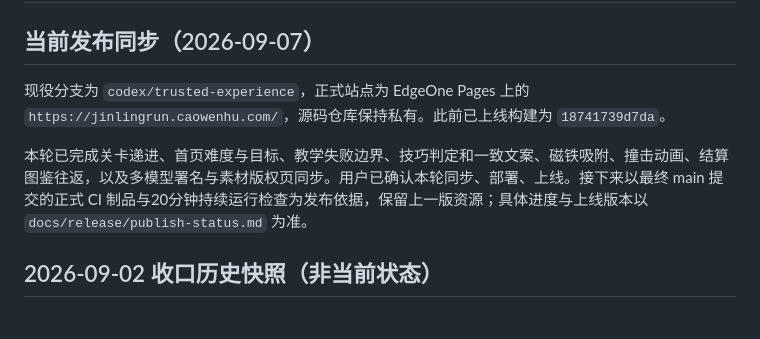
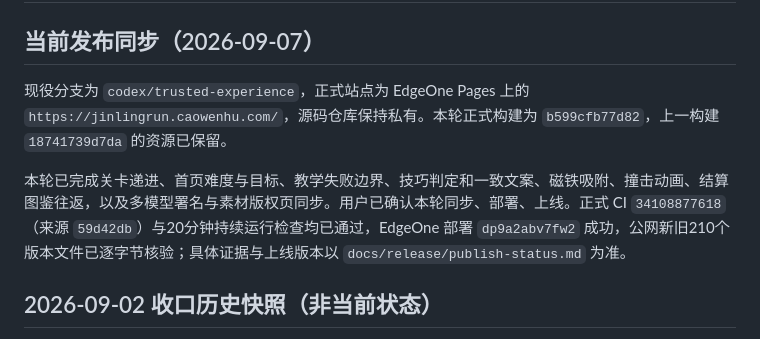
Before and after one commit to mckf111/DuckDuckRun, a Markdown page: MANUS_CONTEXT.md, the part around the change. Drawn GitHub-style.

```diff
--- a/MANUS_CONTEXT.md
+++ b/MANUS_CONTEXT.md
@@ -2,9 +2,9 @@
 
 ## 当前发布同步（2026-09-07）
 
-现役分支为 `codex/trusted-experience`，正式站点为 EdgeOne Pages 上的 `https://jinlingrun.caowenhu.com/`，源码仓库保持私有。此前已上线构建为 `18741739d7da`。
+现役分支为 `codex/trusted-experience`，正式站点为 EdgeOne Pages 上的 `https://jinlingrun.caowenhu.com/`，源码仓库保持私有。本轮正式构建为 `b599cfb77d82`，上一构建 `18741739d7da` 的资源已保留。
 
-本轮已完成关卡递进、首页难度与目标、教学失败边界、技巧判定和一致文案、磁铁吸附、撞击动画、结算图鉴往返，以及多模型署名与素材版权页同步。用户已确认本轮同步、部署、上线。接下来以最终 main 提交的正式 CI 制品与20分钟持续运行检查为发布依据，保留上一版资源；具体进度与上线版本以 `docs/release/publish-status.md` 为准。
+本轮已完成关卡递进、首页难度与目标、教学失败边界、技巧判定和一致文案、磁铁吸附、撞击动画、结算图鉴往返，以及多模型署名与素材版权页同步。用户已确认本轮同步、部署、上线。正式 CI `34108877618`（来源 `59d42db`）与20分钟持续运行检查均已通过，EdgeOne 部署 `dp9a2abv7fw2` 成功，公网新旧210个版本文件已逐字节核验；具体证据与上线版本以 `docs/release/publish-status.md` 为准。
 
 ## 2026-09-02 收口历史快照（非当前状态）
 
```
Also changed, not shown: docs/release/publish-status.md (+16 -3 lines).
